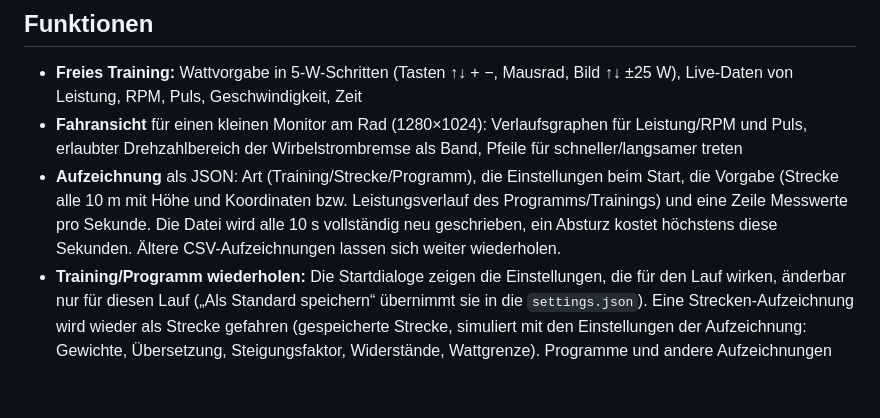
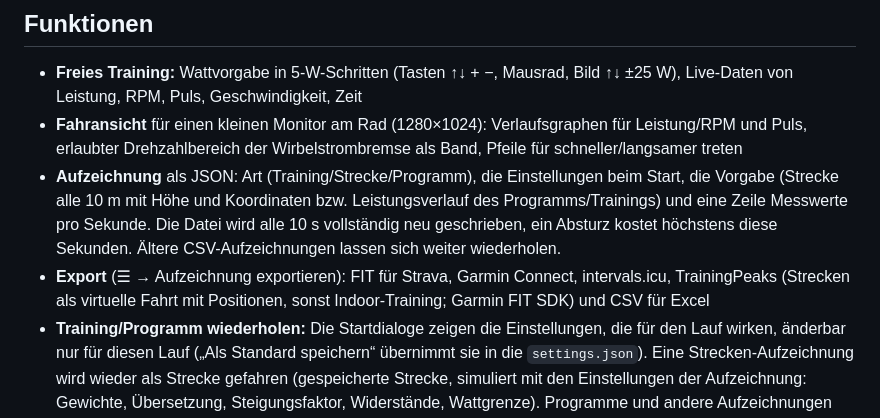
Before and after one commit to andreaskuttruff-git/ErgoWattControl, a Markdown page: README.md, the part around the change. Rendered like a GitHub page; blank space fills up the shorter version.

```diff
--- a/README.md
+++ b/README.md
@@ -7,6 +7,7 @@ Steuerung für das Daum **ergo_bike 8008 TRS** über die serielle Schnittstelle
 - **Freies Training:** Wattvorgabe in 5-W-Schritten (Tasten ↑↓ + −, Mausrad, Bild ↑↓ ±25 W), Live-Daten von Leistung, RPM, Puls, Geschwindigkeit, Zeit
 - **Fahransicht** für einen kleinen Monitor am Rad (1280×1024): Verlaufsgraphen für Leistung/RPM und Puls, erlaubter Drehzahlbereich der Wirbelstrombremse als Band, Pfeile für schneller/langsamer treten
 - **Aufzeichnung** als JSON: Art (Training/Strecke/Programm), die Einstellungen beim Start, die Vorgabe (Strecke alle 10 m mit Höhe und Koordinaten bzw. Leistungsverlauf des Programms/Trainings) und eine Zeile Messwerte pro Sekunde. Die Datei wird alle 10 s vollständig neu geschrieben, ein Absturz kostet höchstens diese Sekunden. Ältere CSV-Aufzeichnungen lassen sich weiter wiederholen.
+- **Export** (☰ → Aufzeichnung exportieren): FIT für Strava, Garmin Connect, intervals.icu, TrainingPeaks (Strecken als virtuelle Fahrt mit Positionen, sonst Indoor-Training; Garmin FIT SDK) und CSV für Excel
 - **Training/Programm wiederholen:** Die Startdialoge zeigen die Einstellungen, die für den Lauf wirken, änderbar nur für diesen Lauf („Als Standard speichern“ übernimmt sie in die `settings.json`). Eine Strecken-Aufzeichnung wird wieder als Strecke gefahren (gespeicherte Strecke, simuliert mit den Einstellungen der Aufzeichnung: Gewichte, Übersetzung, Steigungsfaktor, Widerstände, Wattgrenze). Programme und andere Aufzeichnungen folgen dem Leistungsverlauf – dort wirkt nur die Wattgrenze.
 - **Strecke fahren:** GPX-Strecke nachfahren; aus Steigung, Gewicht und virtueller Geschwindigkeit (Trittfrequenz × Gang) wird die Bremsleistung berechnet. Übersetzung Rennrad oder MTB, Steigungsfaktor einstellbar
 - Automatisches Verbinden und Neuverbinden nach einem Cockpit-Reset
```
Also changed, not shown: Hilfe-Bilder/export.png (added), 6 other files.
